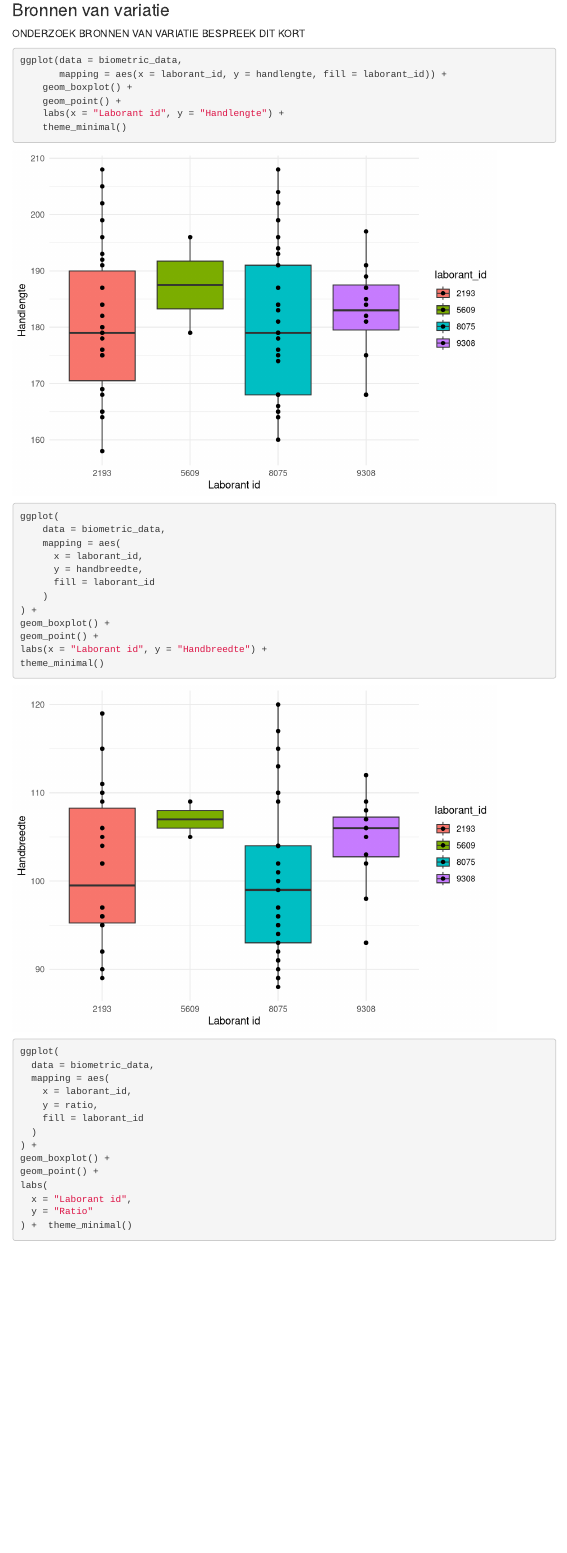
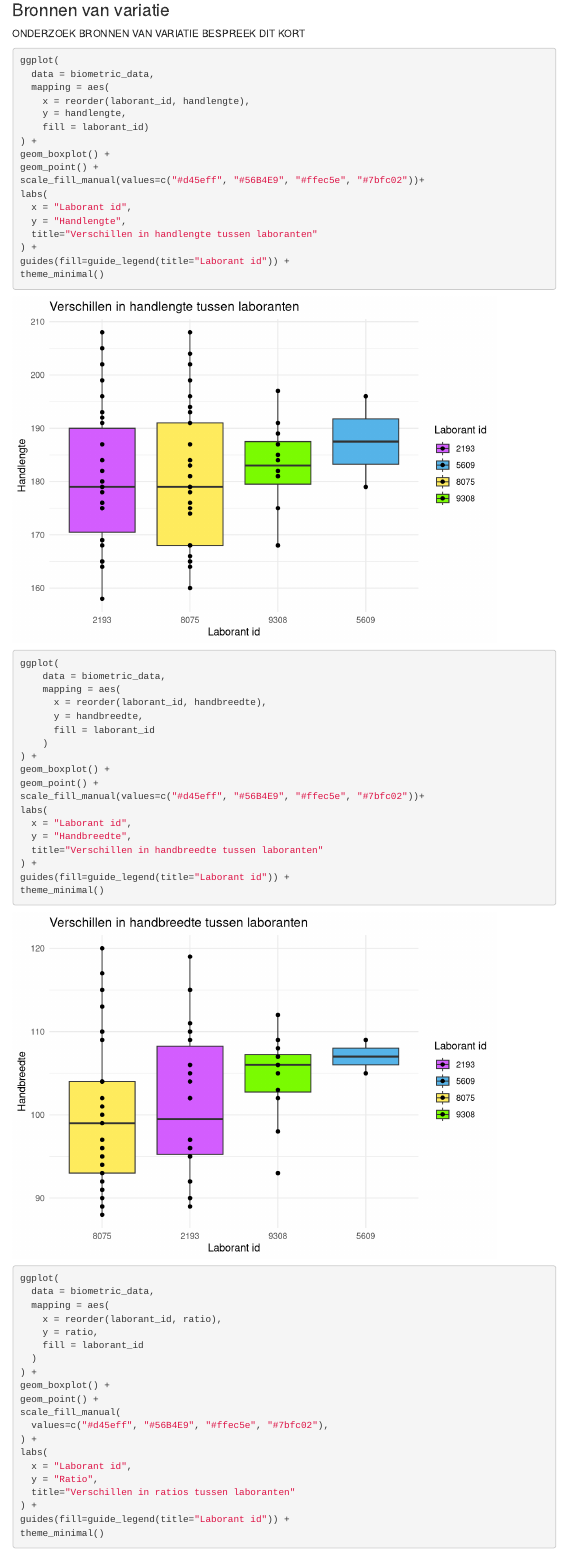
Before and after one commit to cheyennebrouwer/wetenschappelijke_cyclus, an R Markdown document (biometrie_template.Rmd): the page in a window 1100 px wide, from 7910 px down. Rendered offline with R 4.5, knitr and Pandoc, with nearby package versions; code that draws random numbers runs with fixed seeds of ours; menus at the side of the page are left out.

Commit message:
Updated boxplots->laboranten
- Added manual coloring
- Added manual order
- Added plot title
- Added legend titles

````diff
--- a/biometrie_template.Rmd
+++ b/biometrie_template.Rmd
@@ -213,40 +213,64 @@ ONDERZOEK BRONNEN VAN VARIATIE BESPREEK DIT KORT
 ```{r}
 
 
-ggplot(data = biometric_data,
-       mapping = aes(x = laborant_id, y = handlengte, fill = laborant_id)) +
-    geom_boxplot() +
-    geom_point() +
-    labs(x = "Laborant id", y = "Handlengte") +
-    theme_minimal()
+ggplot(
+  data = biometric_data,
+  mapping = aes(
+    x = reorder(laborant_id, handlengte),
+    y = handlengte,
+    fill = laborant_id)
+) +
+geom_boxplot() +
+geom_point() +
+scale_fill_manual(values=c("#d45eff", "#56B4E9", "#ffec5e", "#7bfc02"))+
+labs(
+  x = "Laborant id",
+  y = "Handlengte",
+  title="Verschillen in handlengte tussen laboranten"
+) +
+guides(fill=guide_legend(title="Laborant id")) +
+theme_minimal()
 
 ggplot(
     data = biometric_data,
     mapping = aes(
-      x = laborant_id,
+      x = reorder(laborant_id, handbreedte),
       y = handbreedte,
       fill = laborant_id
     )
 ) +
 geom_boxplot() +
 geom_point() +
-labs(x = "Laborant id", y = "Handbreedte") +
+scale_fill_manual(values=c("#d45eff", "#56B4E9", "#ffec5e", "#7bfc02"))+
+labs(
+  x = "Laborant id",
+  y = "Handbreedte",
+  title="Verschillen in handbreedte tussen laboranten"
+) +
+guides(fill=guide_legend(title="Laborant id")) +
 theme_minimal()
+
 
 ggplot(
   data = biometric_data,
   mapping = aes(
-    x = laborant_id,
+    x = reorder(laborant_id, ratio),
     y = ratio,
     fill = laborant_id
   )
 ) +
 geom_boxplot() +
 geom_point() +
+scale_fill_manual(
+  values=c("#d45eff", "#56B4E9", "#ffec5e", "#7bfc02"),
+) +
 labs(
   x = "Laborant id",
-  y = "Ratio"
-) +  theme_minimal()
+  y = "Ratio",
+  title="Verschillen in ratios tussen laboranten"
+) +
+guides(fill=guide_legend(title="Laborant id")) +
+theme_minimal()
 ```
 
 ### De hypothese aannemen?
````
